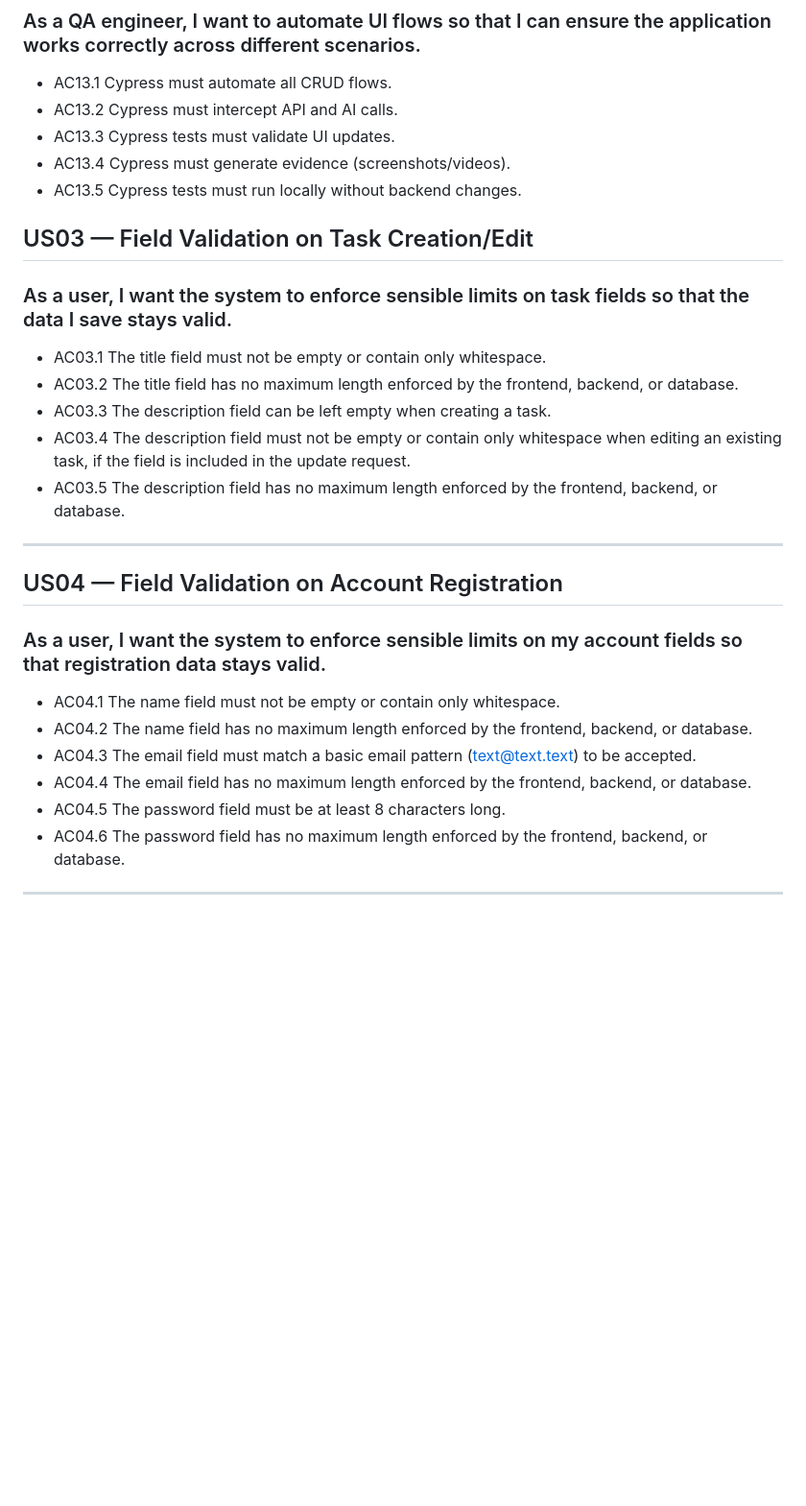
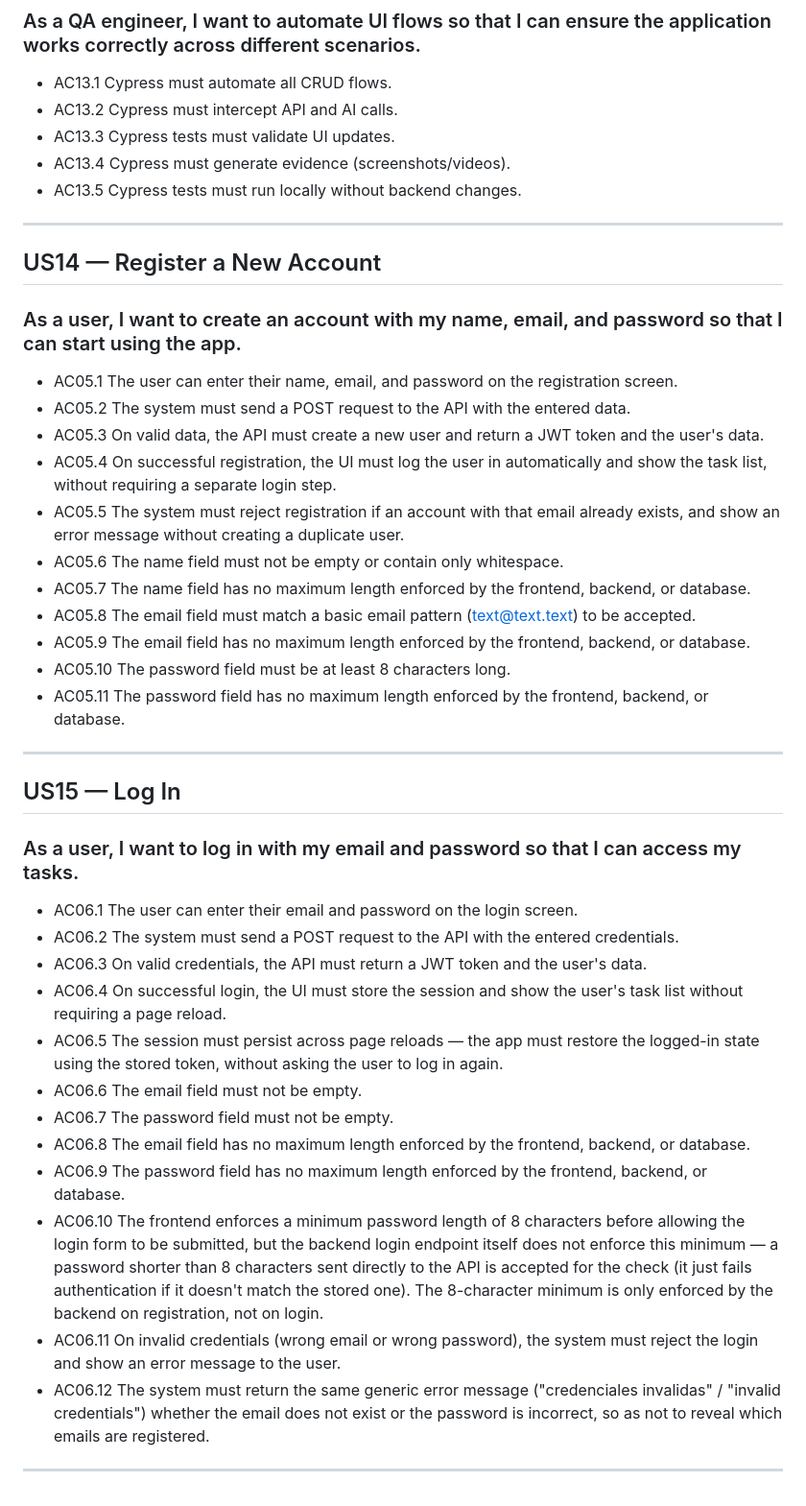
Before and after one commit to fvnicole/AI-Task-Assistant-QA-Project, a Markdown page: docs/03_Acceptance_Criteria.md, the part around one of its changes. Shown at 96% size. Drawn GitHub-style; blank space fills up the shorter version.

Commit message:
Adding login as a Criteria

```diff
--- a/docs/03_Acceptance_Criteria.md
+++ b/docs/03_Acceptance_Criteria.md
@@ -117,28 +125,37 @@
 - AC13.4 Cypress must generate evidence (screenshots/videos).
 - AC13.5 Cypress tests must run locally without backend changes.
 
+---
 
-
-
-
-
-## US03 — Field Validation on Task Creation/Edit
-### As a user, I want the system to enforce sensible limits on task fields so that the data I save stays valid.
-- AC03.1 The title field must not be empty or contain only whitespace.
-- AC03.2 The title field has no maximum length enforced by the frontend, backend, or database.
-- AC03.3 The description field can be left empty when creating a task.
-- AC03.4 The description field must not be empty or contain only whitespace when editing an existing task, if the field is included in the update request.
-- AC03.5 The description field has no maximum length enforced by the frontend, backend, or database.
+## US14 — Register a New Account
+### As a user, I want to create an account with my name, email, and password so that I can start using the app.
+- AC05.1 The user can enter their name, email, and password on the registration screen.
+- AC05.2 The system must send a POST request to the API with the entered data.
+- AC05.3 On valid data, the API must create a new user and return a JWT token and the user's data.
+- AC05.4 On successful registration, the UI must log the user in automatically and show the task list, without requiring a separate login step.
+- AC05.5 The system must reject registration if an account with that email already exists, and show an error message without creating a duplicate user.
+- AC05.6 The name field must not be empty or contain only whitespace.
+- AC05.7 The name field has no maximum length enforced by the frontend, backend, or database.
+- AC05.8 The email field must match a basic email pattern (text@text.text) to be accepted.
+- AC05.9 The email field has no maximum length enforced by the frontend, backend, or database.
+- AC05.10 The password field must be at least 8 characters long.
+- AC05.11 The password field has no maximum length enforced by the frontend, backend, or database.
 
 ---
 
-## US04 — Field Validation on Account Registration
-### As a user, I want the system to enforce sensible limits on my account fields so that registration data stays valid.
-- AC04.1 The name field must not be empty or contain only whitespace.
-- AC04.2 The name field has no maximum length enforced by the frontend, backend, or database.
-- AC04.3 The email field must match a basic email pattern (text@text.text) to be accepted.
-- AC04.4 The email field has no maximum length enforced by the frontend, backend, or database.
-- AC04.5 The password field must be at least 8 characters long.
-- AC04.6 The password field has no maximum length enforced by the frontend, backend, or database.
+## US15 — Log In
+### As a user, I want to log in with my email and password so that I can access my tasks.
+- AC06.1 The user can enter their email and password on the login screen.
+- AC06.2 The system must send a POST request to the API with the entered credentials.
+- AC06.3 On valid credentials, the API must return a JWT token and the user's data.
+- AC06.4 On successful login, the UI must store the session and show the user's task list without requiring a page reload.
+- AC06.5 The session must persist across page reloads — the app must restore the logged-in state using the stored token, without asking the user to log in again.
+- AC06.6 The email field must not be empty.
+- AC06.7 The password field must not be empty.
+- AC06.8 The email field has no maximum length enforced by the frontend, backend, or database.
+- AC06.9 The password field has no maximum length enforced by the frontend, backend, or database.
+- AC06.10 The frontend enforces a minimum password length of 8 characters before allowing the login form to be submitted, but the backend login endpoint itself does not enforce this minimum — a password shorter than 8 characters sent directly to the API is accepted for the check (it just fails authentication if it doesn't match the stored one). The 8-character minimum is only enforced by the backend on registration, not on login.
+- AC06.11 On invalid credentials (wrong email or wrong password), the system must reject the login and show an error message to the user.
+- AC06.12 The system must return the same generic error message ("credenciales invalidas" / "invalid credentials") whether the email does not exist or the password is incorrect, so as not to reveal which emails are registered.
 
 ---
```
Also changed, not shown: other parts of docs/03_Acceptance_Criteria.md (+8 -0 lines).
